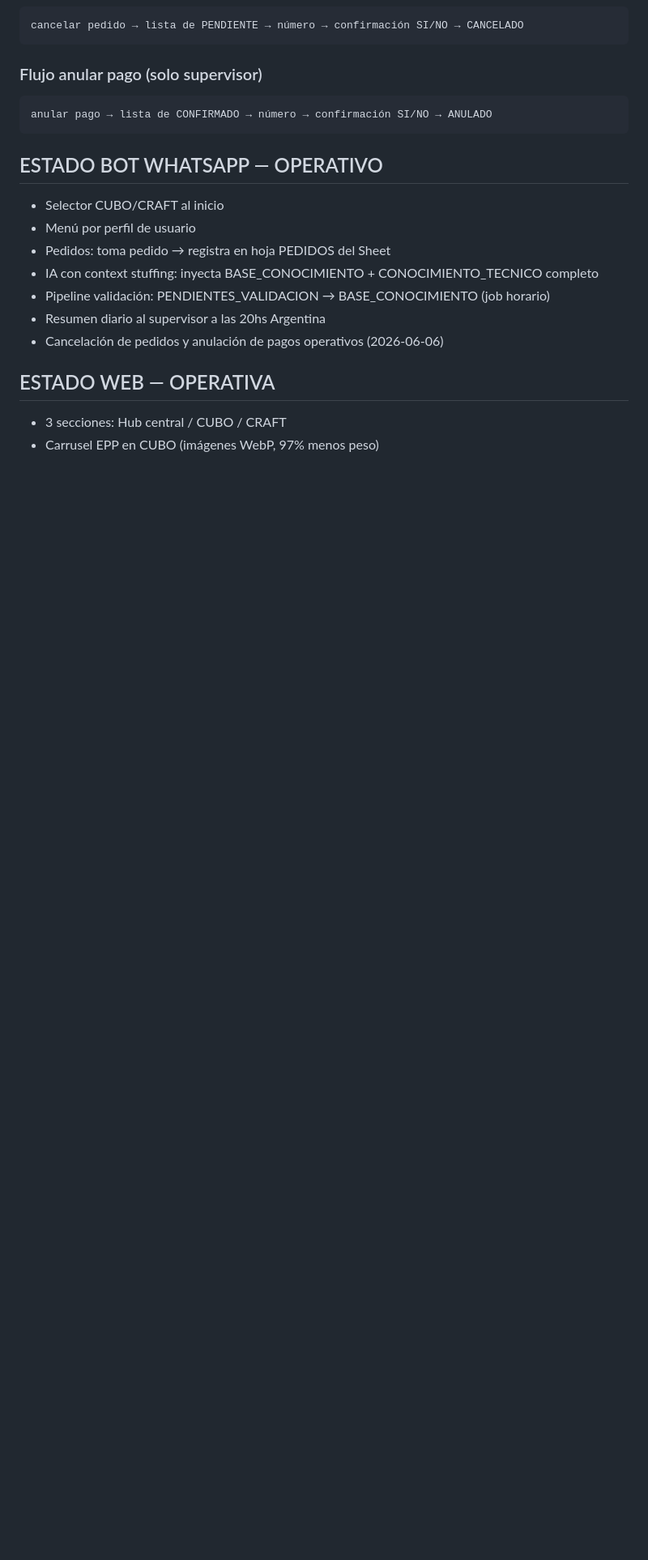
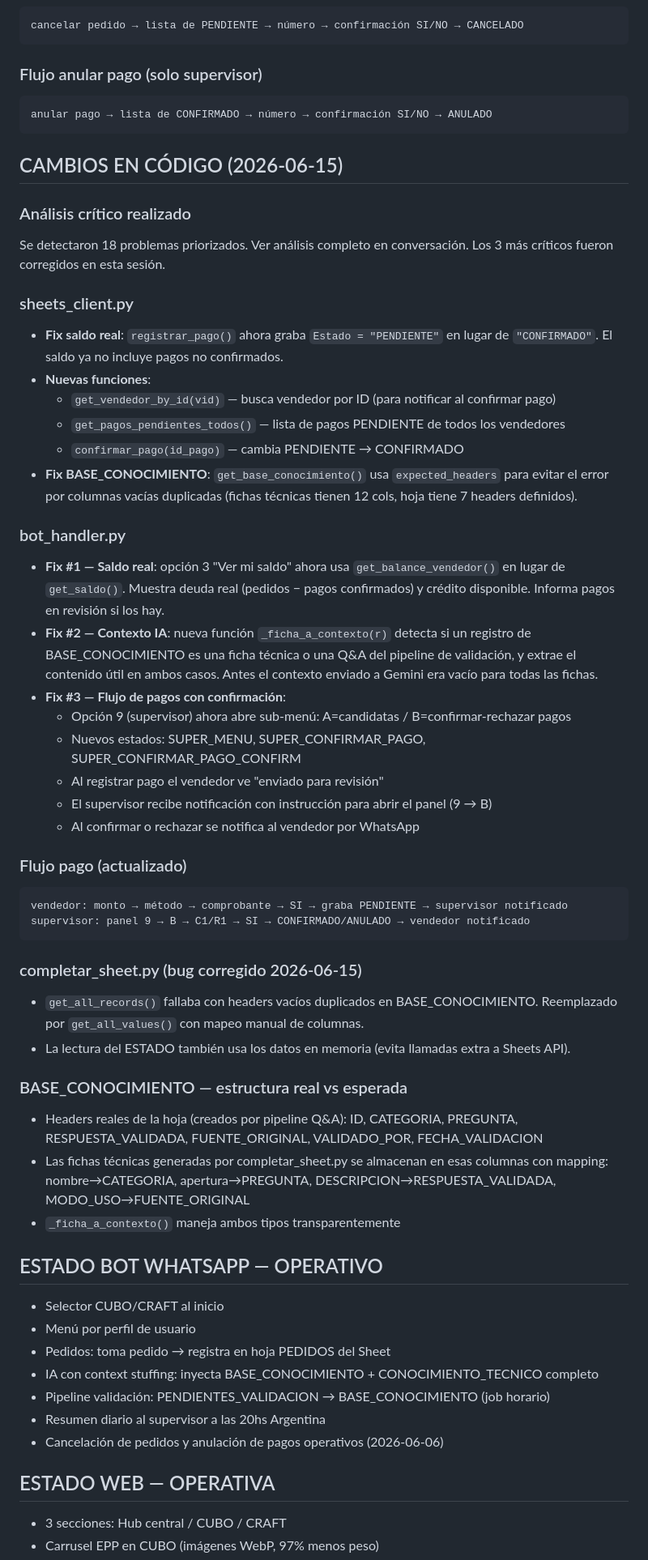
Before and after one commit to fermounts/cubocraft, a Markdown page: CONTEXTO.md, the part around one of its changes. Shown at 81% size. Drawn GitHub-style; blank space fills up the shorter version.

Commit message:
docs: actualizar CONTEXTO.md con cambios del 2026-06-15
Co-Authored-By: Claude Sonnet 4.6 <noreply@anthropic.com>

````diff
--- a/CONTEXTO.md
+++ b/CONTEXTO.md
@@ -104,6 +104,57 @@ cancelar pedido → lista de PENDIENTE → número → confirmación SI/NO → C
 anular pago → lista de CONFIRMADO → número → confirmación SI/NO → ANULADO
 ```
 
+## CAMBIOS EN CÓDIGO (2026-06-15)
+
+### Análisis crítico realizado
+Se detectaron 18 problemas priorizados. Ver análisis completo en conversación.
+Los 3 más críticos fueron corregidos en esta sesión.
+
+### sheets_client.py
+- **Fix saldo real**: `registrar_pago()` ahora graba `Estado = "PENDIENTE"` en lugar de
+  `"CONFIRMADO"`. El saldo ya no incluye pagos no confirmados.
+- **Nuevas funciones**:
+  - `get_vendedor_by_id(vid)` — busca vendedor por ID (para notificar al confirmar pago)
+  - `get_pagos_pendientes_todos()` — lista de pagos PENDIENTE de todos los vendedores
+  - `confirmar_pago(id_pago)` — cambia PENDIENTE → CONFIRMADO
+- **Fix BASE_CONOCIMIENTO**: `get_base_conocimiento()` usa `expected_headers` para
+  evitar el error por columnas vacías duplicadas (fichas técnicas tienen 12 cols,
+  hoja tiene 7 headers definidos).
+
+### bot_handler.py
+- **Fix #1 — Saldo real**: opción 3 "Ver mi saldo" ahora usa `get_balance_vendedor()`
+  en lugar de `get_saldo()`. Muestra deuda real (pedidos − pagos confirmados) y
+  crédito disponible. Informa pagos en revisión si los hay.
+- **Fix #2 — Contexto IA**: nueva función `_ficha_a_contexto(r)` detecta si un registro
+  de BASE_CONOCIMIENTO es una ficha técnica o una Q&A del pipeline de validación,
+  y extrae el contenido útil en ambos casos. Antes el contexto enviado a Gemini
+  era vacío para todas las fichas.
+- **Fix #3 — Flujo de pagos con confirmación**:
+  - Opción 9 (supervisor) ahora abre sub-menú: A=candidatas / B=confirmar-rechazar pagos
+  - Nuevos estados: SUPER_MENU, SUPER_CONFIRMAR_PAGO, SUPER_CONFIRMAR_PAGO_CONFIRM
+  - Al registrar pago el vendedor ve "enviado para revisión"
+  - El supervisor recibe notificación con instrucción para abrir el panel (9 → B)
+  - Al confirmar o rechazar se notifica al vendedor por WhatsApp
+
+### Flujo pago (actualizado)
+```
+vendedor: monto → método → comprobante → SI → graba PENDIENTE → supervisor notificado
+supervisor: panel 9 → B → C1/R1 → SI → CONFIRMADO/ANULADO → vendedor notificado
+```
+
+### completar_sheet.py (bug corregido 2026-06-15)
+- `get_all_records()` fallaba con headers vacíos duplicados en BASE_CONOCIMIENTO.
+  Reemplazado por `get_all_values()` con mapeo manual de columnas.
+- La lectura del ESTADO también usa los datos en memoria (evita llamadas extra a Sheets API).
+
+### BASE_CONOCIMIENTO — estructura real vs esperada
+- Headers reales de la hoja (creados por pipeline Q&A): ID, CATEGORIA, PREGUNTA,
+  RESPUESTA_VALIDADA, FUENTE_ORIGINAL, VALIDADO_POR, FECHA_VALIDACION
+- Las fichas técnicas generadas por completar_sheet.py se almacenan en esas columnas
+  con mapping: nombre→CATEGORIA, apertura→PREGUNTA, DESCRIPCION→RESPUESTA_VALIDADA,
+  MODO_USO→FUENTE_ORIGINAL
+- `_ficha_a_contexto()` maneja ambos tipos transparentemente
+
 ## ESTADO BOT WHATSAPP — OPERATIVO
 - Selector CUBO/CRAFT al inicio
 - Menú por perfil de usuario
````
Also changed, not shown: other parts of CONTEXTO.md (+19 -6 lines).
